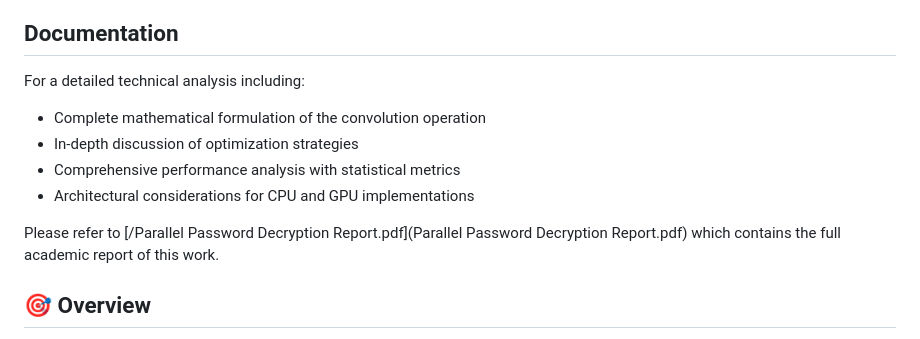
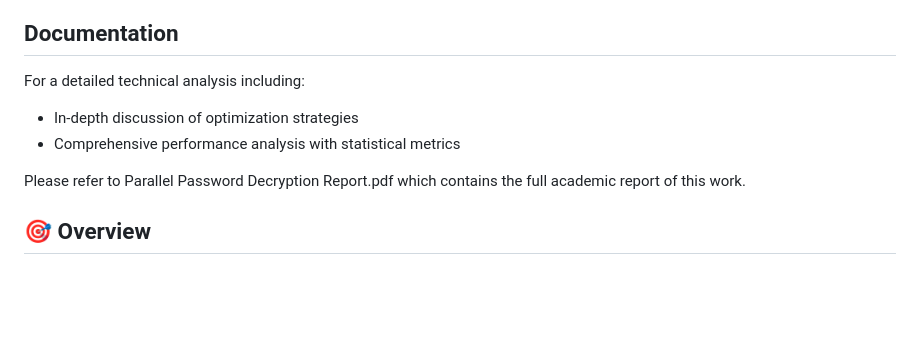
Before and after one commit to lapemaya/Parallel-Password-Decryption, a Markdown page: README.md, the part around the change. Rendered like a GitHub page; blank space fills up the shorter version.

```diff
--- a/README.md
+++ b/README.md
@@ -23,12 +23,10 @@ A high-performance parallel password cracking system that demonstrates the effec
 ## Documentation
 
 For a detailed technical analysis including:
-- Complete mathematical formulation of the convolution operation
 - In-depth discussion of optimization strategies
 - Comprehensive performance analysis with statistical metrics
-- Architectural considerations for CPU and GPU implementations
 
-Please refer to [/Parallel Password Decryption Report.pdf](Parallel Password Decryption Report.pdf) which contains the full academic report of this work.
+Please refer to Parallel Password Decryption Report.pdf which contains the full academic report of this work.
 
 ## 🎯 Overview
 
```
